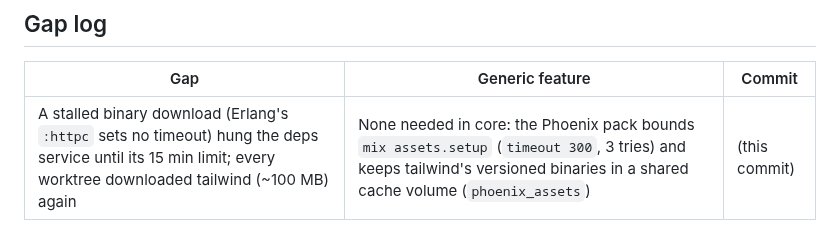
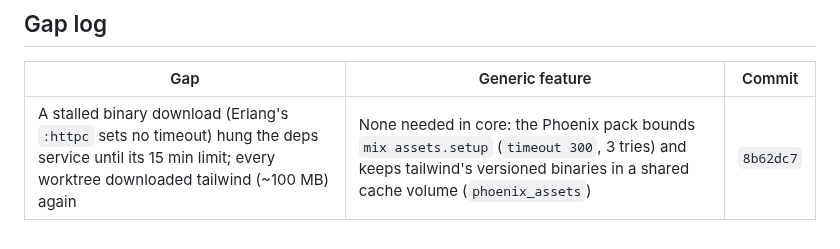
Before and after one commit to jbigler/railswitch, a Markdown page: docs/stage5-acceptance.md, the part around the change. Rendered like a GitHub page.

Commit message:
docs: Stage 5 gap log commit

```diff
--- a/docs/stage5-acceptance.md
+++ b/docs/stage5-acceptance.md
@@ -124,4 +124,4 @@ CPU in 15 min).
 
 | Gap | Generic feature | Commit |
 |-----|-----------------|--------|
-| A stalled binary download (Erlang's `:httpc` sets no timeout) hung the deps service until its 15 min limit; every worktree downloaded tailwind (~100 MB) again | None needed in core: the Phoenix pack bounds `mix assets.setup` (`timeout 300`, 3 tries) and keeps tailwind's versioned binaries in a shared cache volume (`phoenix_assets`) | (this commit) |
+| A stalled binary download (Erlang's `:httpc` sets no timeout) hung the deps service until its 15 min limit; every worktree downloaded tailwind (~100 MB) again | None needed in core: the Phoenix pack bounds `mix assets.setup` (`timeout 300`, 3 tries) and keeps tailwind's versioned binaries in a shared cache volume (`phoenix_assets`) | `8b62dc7` |
```
